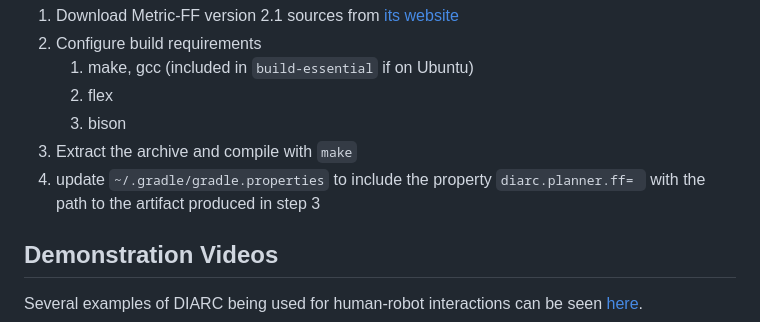
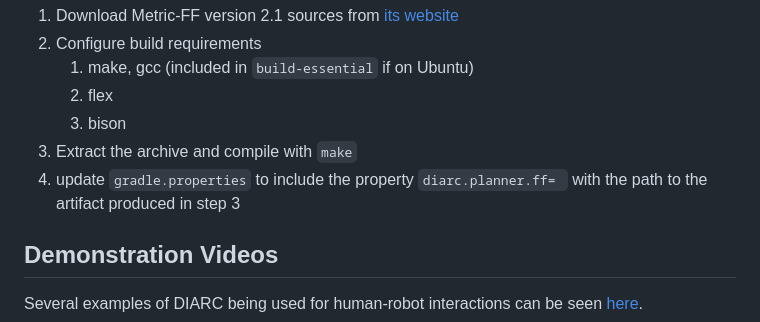
Before and after one commit to amitis-hd/AAMAS, a Markdown page: readme.md, the part around the change. GitHub-like rendering.

```diff
--- a/readme.md
+++ b/readme.md
@@ -312,7 +312,7 @@ The planning system can be configured to use the Metric-FF PDDL planner. To enab
    2. flex
    3. bison
 3. Extract the archive and compile with `make`
-4. update `~/.gradle/gradle.properties` to include the property `diarc.planner.ff= `  with the path to the artifact produced in step 3
+4. update `gradle.properties` to include the property `diarc.planner.ff= `  with the path to the artifact produced in step 3
 
 
 ## Demonstration Videos
```
